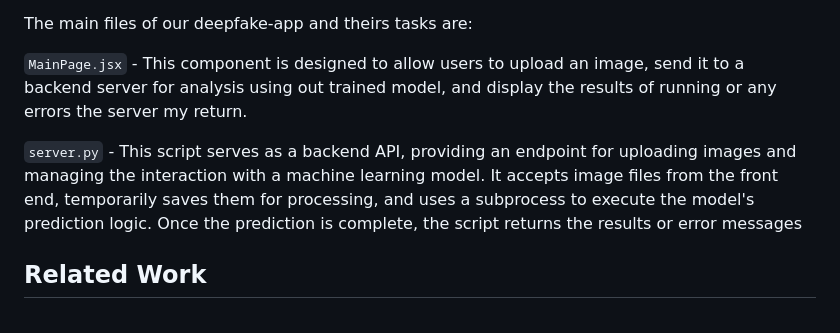
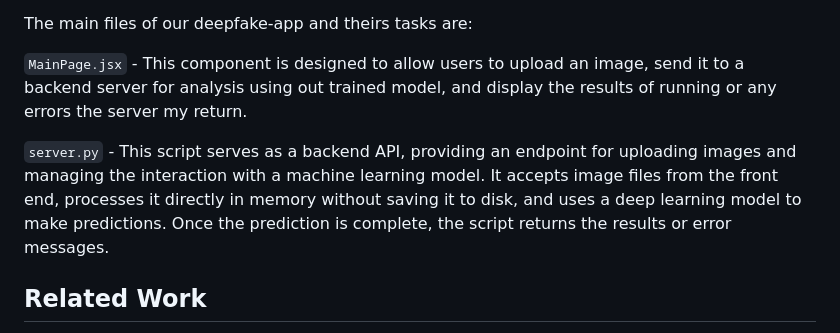
Before and after one commit to konradwojda/HYU-AI-G08, a Markdown page: README.md, the part around the change. GitHub-like rendering.

```diff
--- a/README.md
+++ b/README.md
@@ -102,7 +102,7 @@ The main files of our deepfake-app and theirs tasks are:
 
 `MainPage.jsx` - This component is designed to allow users to upload an image, send it to a backend server for analysis using out trained model, and display the results of running or any errors the server my return.
 
-`server.py` - This script serves as a backend API, providing an endpoint for uploading images and managing the interaction with a machine learning model. It accepts image files from the front end, temporarily saves them for processing, and uses a subprocess to execute the model's prediction logic. Once the prediction is complete, the script returns the results or error messages
+`server.py` - This script serves as a backend API, providing an endpoint for uploading images and managing the interaction with a machine learning model. It accepts image files from the front end, processes it directly in memory without saving it to disk, and uses a deep learning model to make predictions. Once the prediction is complete, the script returns the results or error messages.
 
 ## Related Work
 
```
